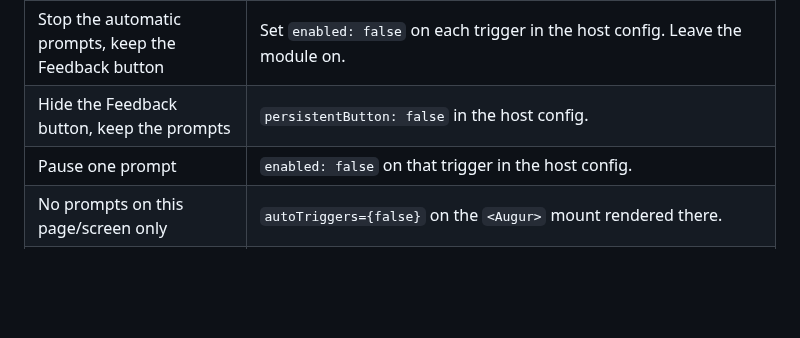
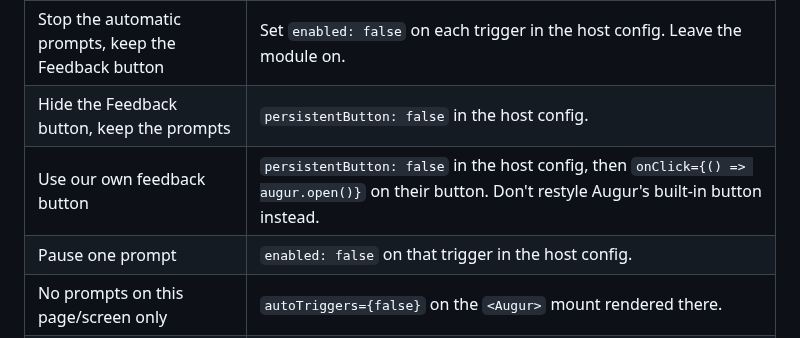
Before and after one commit to kaezee/Augur, a Markdown page: AGENTS.md, the part around the change. GitHub-like rendering; blank space fills up the shorter version.

```diff
--- a/AGENTS.md
+++ b/AGENTS.md
@@ -178,6 +178,7 @@ admin Settings tab. Never write to Augur's database tables to change settings.
 | Turn it all off (no prompts, no button, nothing logged) | `enabled: false` in the host config. |
 | Stop the automatic prompts, keep the Feedback button | Set `enabled: false` on each trigger in the host config. Leave the module on. |
 | Hide the Feedback button, keep the prompts | `persistentButton: false` in the host config. |
+| Use our own feedback button | `persistentButton: false` in the host config, then `onClick={() => augur.open()}` on their button. Don't restyle Augur's built-in button instead. |
 | Pause one prompt | `enabled: false` on that trigger in the host config. |
 | No prompts on this page/screen only | `autoTriggers={false}` on the `<Augur>` mount rendered there. |
 | Turn it back on | Remove the `false` you set (or set `true`). If it's still off, it's off in admin too: tell them. |
```
Also changed, not shown: README.md (+13 -0 lines), .github/assets/gallery/gallery-1-light.png (added), .github/assets/gallery/gallery-2-dark.png (added), .github/assets/gallery/gallery-3-custom-button.png (added), 4 other files.
